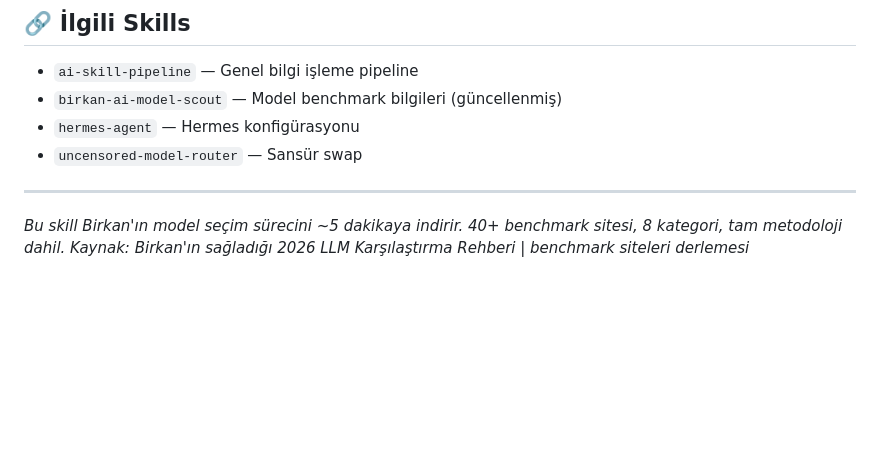
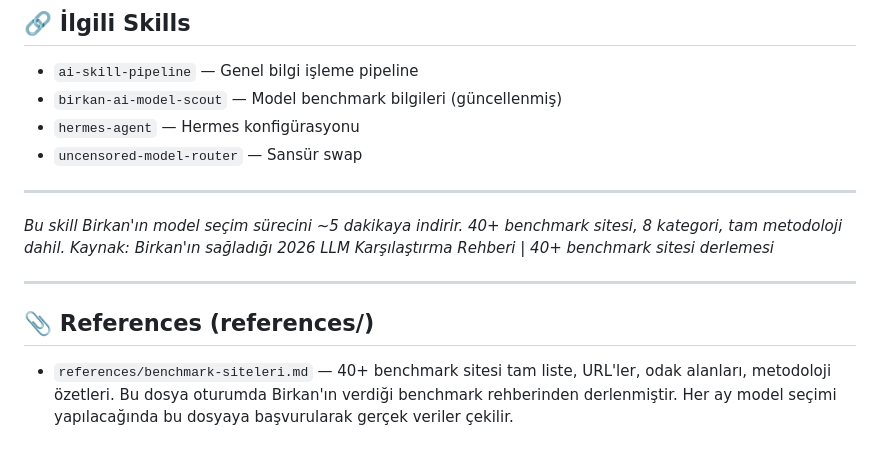
Before and after one commit to bbbirkan/bilgi-ve-projeler, a Markdown page: Skills/birkan-model-secim/SKILL.md, the part around one of its changes. Rendered like a GitHub page; blank space fills up the shorter version.

```diff
--- a/Skills/birkan-model-secim/SKILL.md
+++ b/Skills/birkan-model-secim/SKILL.md
@@ -320,4 +350,10 @@ Model seçim {Ay} {Yil}: ÜST={Model}, ALT={Model}. Her ay başı güncellenir.
 ---
 
 *Bu skill Birkan'ın model seçim sürecini ~5 dakikaya indirir. 40+ benchmark sitesi, 8 kategori, tam metodoloji dahil.*
-*Kaynak: Birkan'ın sağladığı 2026 LLM Karşılaştırma Rehberi | benchmark siteleri derlemesi*
+*Kaynak: Birkan'ın sağladığı 2026 LLM Karşılaştırma Rehberi | 40+ benchmark sitesi derlemesi*
+
+---
+
+## 📎 References (references/)
+
+- `references/benchmark-siteleri.md` — 40+ benchmark sitesi tam liste, URL'ler, odak alanları, metodoloji özetleri. Bu dosya oturumda Birkan'ın verdiği benchmark rehberinden derlenmiştir. Her ay model seçimi yapılacağında bu dosyaya başvurularak gerçek veriler çekilir.
```
Also changed, not shown: other parts of Skills/birkan-model-secim/SKILL.md (+33 -3 lines).
